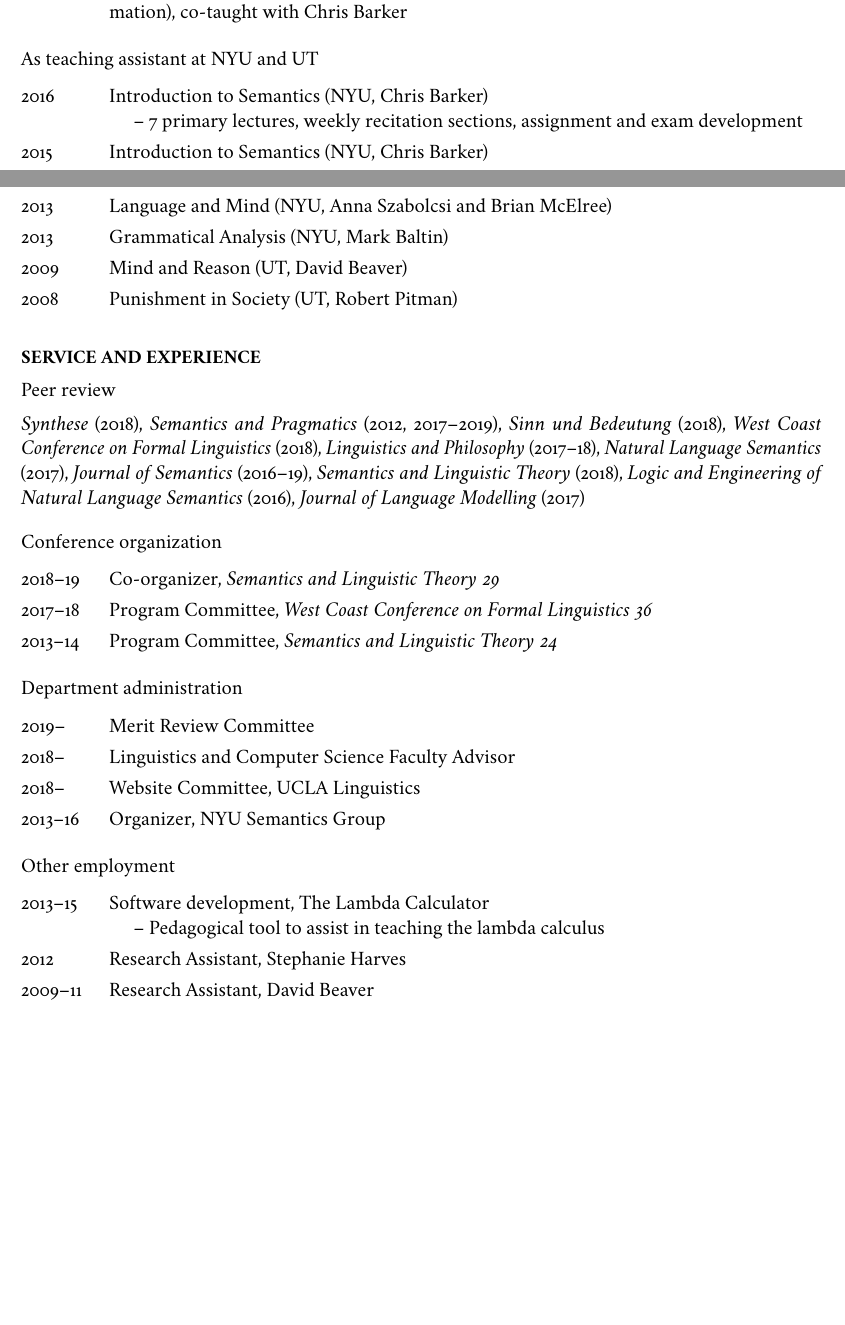
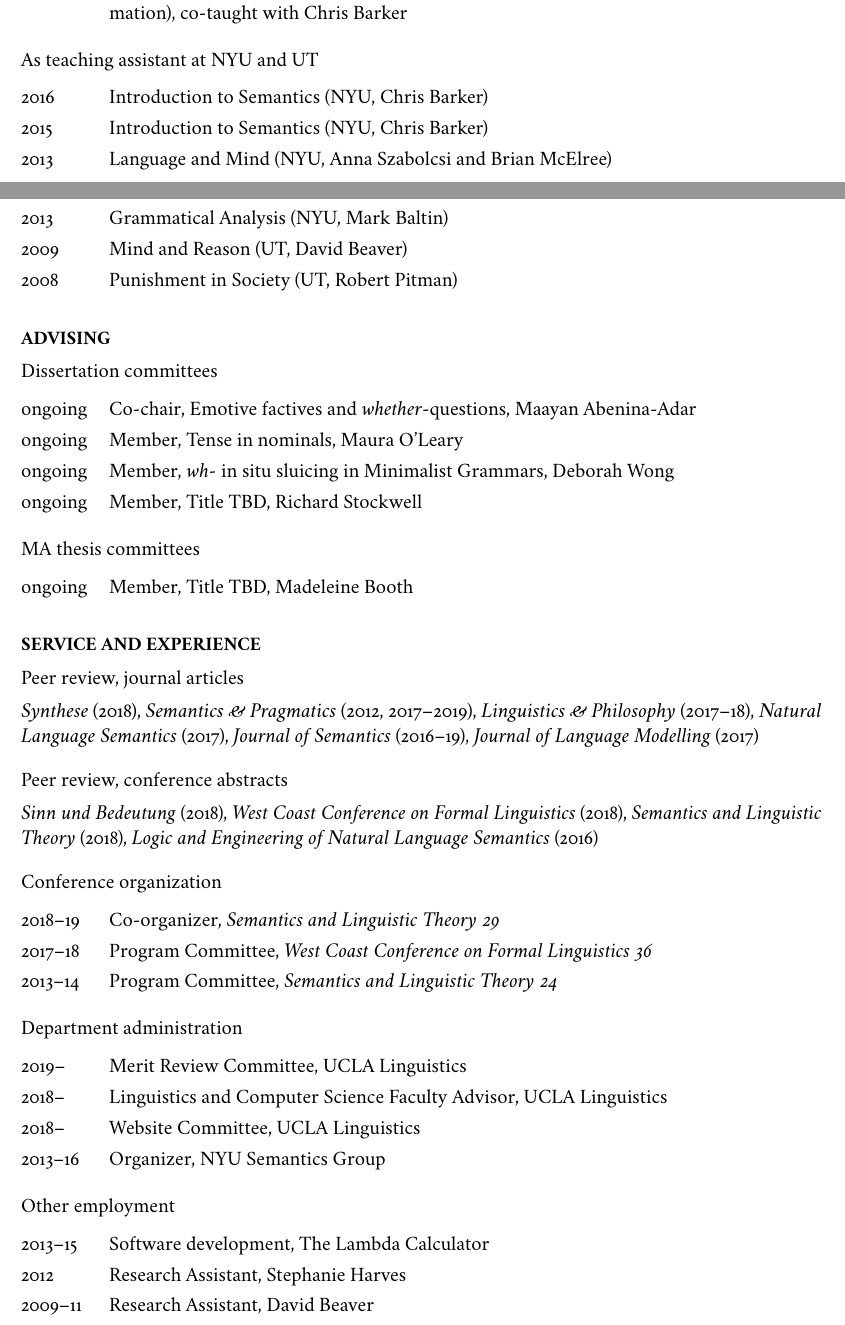
Before and after one commit to dylnb/dylnb.github.io, a LaTeX CV (cv/bumford-cv.tex): two parts of pages 3 and 4 of 4, joined at a grey line, cut so that both start at the same text, the shorter picture padded with empty space. The pictures show the PDF file cv/bumford-cv.pdf that the author committed with the source.

Commit message:
update cv

```diff
--- a/cv/bumford-cv.tex
+++ b/cv/bumford-cv.tex
@@ -156,7 +156,7 @@ email: \href{mailto:dbumford@ucla.edu}{dbumford@ucla.edu}
   \tikzmark{p5}%
   2019  & Donkeys under discussion.\newline
           With Lucas Champollion and Robert Henderson.\newline
-          To appear in \textit{Semantics and Pragmatics}.\\
+          To appear in \textit{Semantics \& Pragmatics}.\\
   %
   2018  & Binding into superlative descriptions.\newline
           \textit{Semantics and Linguistic Theory 28}, 325--344.\newline
@@ -171,12 +171,12 @@ email: \href{mailto:dbumford@ucla.edu}{dbumford@ucla.edu}
   \tikzmark{p3}%
   2017  & Split-scope definites: Relative superlatives and Haddock
           descriptions.\newline
-          \textit{Linguistics and Philosophy} 40(6), 549--93.\newline
+          \textit{Linguistics \& Philosophy} 40(6), 549--93.\newline
           \doi{10.1007/s10988-017-9210-2}\\
   %
   \tikzmark{p2}%
   2015  & Incremental quantification and the dynamics of pair-list phenomena.\newline
-          \textit{Semantics and Pragmatics} 8(9), 1--70.\newline
+          \textit{Semantics \& Pragmatics} 8(9), 1--70.\newline
           \doi{10.3765/sp.8.9}\\
   %
   2015  & A cross-linguistic study of the non-at-issueness of exhaustive
@@ -195,7 +195,7 @@ email: \href{mailto:dbumford@ucla.edu}{dbumford@ucla.edu}
   2013  & Association with distributivity and the problem of multiple
           licensors for singular \textit{different}.\newline
           With Chris Barker.\newline
-          \textit{Linguistics and Philosophy} 36(5), 355--369.\newline
+          \textit{Linguistics \& Philosophy} 36(5), 355--369.\newline
           \doi{10.1007/s10988-013-9139-z}\\ % chktex 8
   %
   2012  & It-clefts are IT (inquiry-terminating) constructions.\newline
@@ -354,11 +354,12 @@ email: \href{mailto:dbumford@ucla.edu}{dbumford@ucla.edu}
 \subsection*{As teaching assistant at NYU and UT}
 
 \begin{longtable}{LR}
-  2016 & Introduction to Semantics (NYU, Chris Barker)\newline
+  2016 & Introduction to Semantics (NYU, Chris Barker)
          %35 students\newline
-         \hspace*{0.5cm}\textendash\
-         7 primary lectures, weekly recitation sections, assignment and exam
-         development\\
+         %\hspace*{0.5cm}\textendash\
+         %7 primary lectures, weekly recitation sections, assignment and exam
+         %development
+         \\
   %
   2015 & Introduction to Semantics (NYU, Chris Barker)
          %30 students
@@ -382,21 +383,54 @@ email: \href{mailto:dbumford@ucla.edu}{dbumford@ucla.edu}
 
 \medskip
 
+\section*{Advising}
+
+\subsection*{Dissertation committees}
+
+\begin{longtable}{LR}
+  ongoing & Co-chair, Emotive factives and \textit{whether}-questions, Maayan
+            Abenina-Adar
+            \\
+  %
+  ongoing & Member, Tense in nominals, Maura O'Leary
+            \\
+  %
+  ongoing & Member, \textit{wh-} in situ sluicing in Minimalist Grammars,
+            Deborah Wong
+            \\
+  %
+  ongoing & Member, Title TBD, Richard Stockwell
+            \\
+\end{longtable}
+
+\subsection*{MA thesis committees}
+
+\begin{longtable}{LR}
+  ongoing & Member, Title TBD, Madeleine Booth
+\end{longtable}
+
+\medskip
+
 \needspace{5\baselineskip}
 \section*{Service and Experience}
 
-\subsection*{Peer review}
+\subsection*{Peer review, journal articles}
 
 \textit{Synthese} (2018),
-\textit{Semantics and Pragmatics} (2012, 2017--2019),
+\textit{Semantics \& Pragmatics} (2012, 2017--2019),
+\textit{Linguistics \& Philosophy} (2017--18),
+\textit{Natural Language Semantics} (2017),
+\textit{Journal of Semantics} (2016--19),
+\textit{Journal of Language Modelling} (2017)
+
+\medskip
+
+\subsection*{Peer review, conference abstracts}
+
 \textit{Sinn und Bedeutung} (2018),
 \textit{West Coast Conference on Formal Linguistics} (2018),
-\textit{Linguistics and Philosophy} (2017--18),
-\textit{Natural Language Semantics} (2017),
-\textit{Journal of Semantics} (2016--19),
 \textit{Semantics and Linguistic Theory} (2018),
-\textit{Logic and Engineering of Natural Language Semantics} (2016),
-\textit{Journal of Language Modelling} (2017)
+\textit{Logic and Engineering of Natural Language Semantics} (2016)
 
 \medskip
 
@@ -412,17 +446,18 @@ email: \href{mailto:dbumford@ucla.edu}{dbumford@ucla.edu}
 \subsection*{Department administration}
 
 \begin{longtable}{LR}
-  2019--     & Merit Review Committee\\
-  2018--     & Linguistics and Computer Science Faculty Advisor\\
+  2019--     & Merit Review Committee, UCLA Linguistics\\
+  2018--     & Linguistics and Computer Science Faculty Advisor, UCLA Linguistics\\
   2018--     & Website Committee, UCLA Linguistics\\
   2013--16   & Organizer, NYU Semantics Group
 \end{longtable}
 
 \subsection*{Other employment}
 \begin{longtable}{LR}
-  2013--15   & Software development, The Lambda Calculator\newline
-               \hspace*{0.5cm}\textendash\
-               Pedagogical tool to assist in teaching the lambda calculus\\
+  2013--15   & Software development, The Lambda Calculator
+               %\hspace*{0.5cm}\textendash\
+               %Pedagogical tool to assist in teaching the lambda calculus
+               \\
   2012       & Research Assistant, Stephanie Harves\\
   2009--11   & Research Assistant, David Beaver
 \end{longtable}
```
Also changed, not shown: cv/bumford-cv.pdf, cv/bumford-cv.tex (4 more changed lines).
